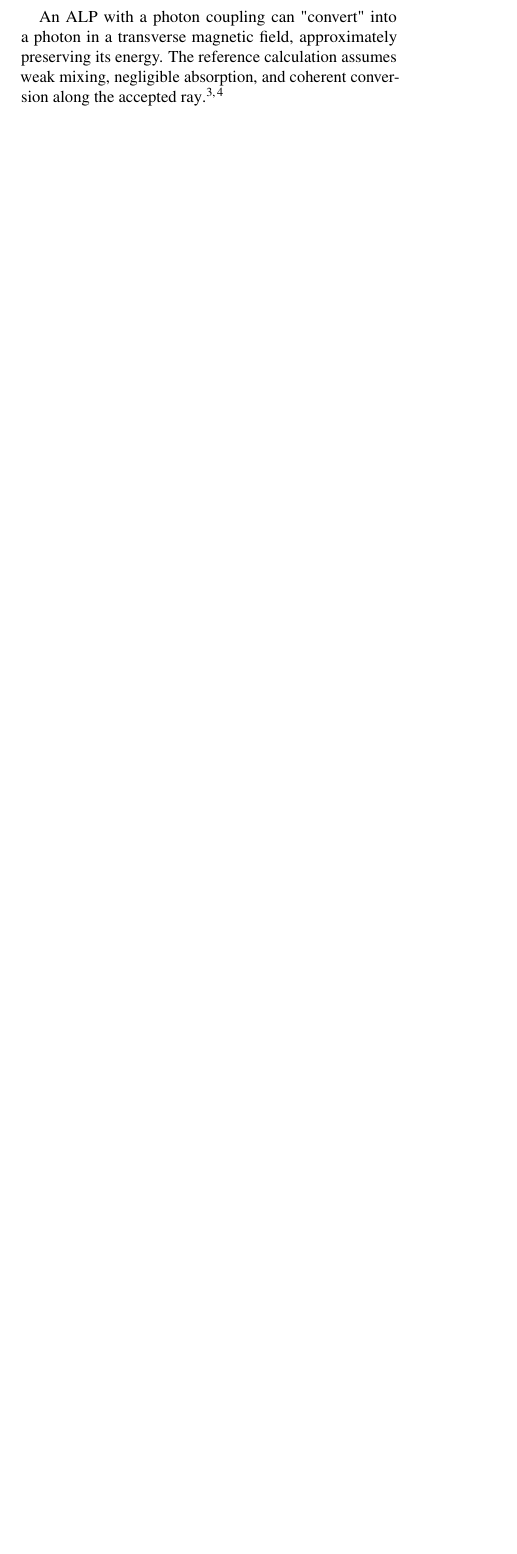
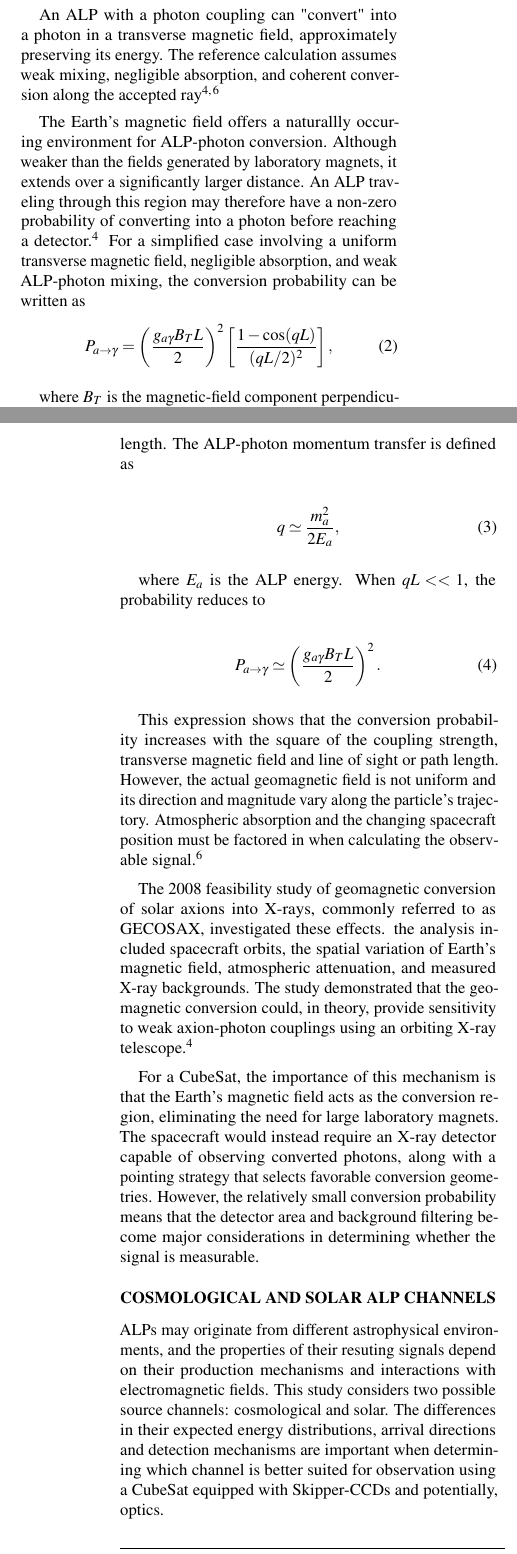
Before and after one commit to sebswif/SmallSat-ALP, a LaTeX paper (main-v1.tex): part of one column of page 2 of 2 before the commit and two parts of the columns of pages 2 and 3 of 4 after it, the two joined at a grey line, cut so that both start at the same text, the shorter picture padded with empty space. Compiled offline with pdfLaTeX.

Commit message:
Updates from Overleaf

```diff
--- a/main-v1.tex
+++ b/main-v1.tex
@@ -84,3 +93,4 @@ ALPs differ significantly from the standard Quantum Chromodynamics (QCD) axions,
 \mathcal{L} \supset -\frac{1}{4} g_{a\gamma} a F_{\mu\nu} \tilde{F}^{\mu\nu}.
 \end{equation}
 
+In this equation, $\mathcal{L}$ represents the effective interaction Lagrangian density, which describes the interaction between the axion or axion-like particle (ALP) field, denoted by $a$, and the electromagnetic field. The strength of this interaction is determined by the axion-photon coupling constant, $g_{a\gamma}$. The electromagnetic field itself is represented by the field tensor $F_{\mu\nu}$, while $\tilde{F}^{\mu\nu}$ denotes the dual electromagnetic field tensor. Finally, the subscripts and superscripts $\mu$ and $\nu$ serve as spacetime indices \cite{chakraborti2026probing}\textbf{}.
@@ -88,73 +97,47 @@ In this equation, $\mathcal{L}$ represents the effective interaction Lagrangian
 
-An ALP with a photon coupling can "convert" into a photon in a transverse magnetic field, approximately preserving its energy. The reference calculation assumes weak mixing, negligible absorption, and coherent conversion along the accepted ray\cite{yamamoto2020alp,davoudiasl2008gecosax}.
-% In this limit, the probability is
-% \begin{equation}
-% \begin{aligned}
-% P_{a\gamma} &\simeq 2.45\times10^{-21}g_{10}^{2}
-%  \left(\frac{\mathcal{B}}{\mathrm{T\,m}}\right)^{2},\\
-% \mathcal{B} &\equiv\left|\int_0^L\mathbf{B}_{\perp}(s)\,ds\right|,
-% \qquad g_{10}\equiv\frac{g_{a\gamma}}{10^{-10}\,\mathrm{GeV}^{-1}}.
-% \end{aligned}
-% \label{eq:conversion}
-% \end{equation}
-% Here $g_{a\gamma}$ is the unknown photon coupling, $\mathbf{B}_{\perp}$ is the signed transverse field, and $L$ is the transparent conversion path. The coefficient includes the conversion of tesla and metres to natural units. Coherence requires a small accumulated phase. For a uniform medium, the phase mismatch is
-% \begin{equation}
-% qL=\frac{(m_a^2-m_\gamma^2)L}{2E},\qquad |qL|\ll1,
-% \qquad \hbar=c=1.
-% \label{eq:coherence}
-% \end{equation}
-% The ALP mass $m_a$, effective photon mass $m_\gamma$, and energy $E$ determine the mass reach. A complete ray calculation must include phase cancellation and atmospheric attenuation where these approximations fail.
+ An ALP with a photon coupling can "convert" into a photon in a transverse magnetic field, approximately preserving its energy. The reference calculation assumes weak mixing, negligible absorption, and coherent conversion along the accepted ray\cite{yamamoto2020alp,davoudiasl2008gecosax}
 
-% % \subsection{The Cosmological Channel}
-% % The reference source assumes a nonrelativistic 7~keV dark matter parent with a lifetime much longer than the age of the Universe. Each decay produces two relativistic ALPs with 3.5~keV initial energy. Expansion redshifts this population into a diffuse continuum. Geomagnetic conversion then produces photons that can be absorbed in silicon. The continuum intensity per steradian follows from the decay rate and cosmological expansion\cite{yamamoto2020alp}.
-% % \begin{equation}
-% % \begin{aligned}
-% % \frac{dI_{a,\mathrm{cos}}}{dE}
-% %  &=\frac{c f\rho_{\mathrm{DM},0}}{2\pi m_\chi\tau E H(z)},\\
-% % 1+z&=\frac{m_\chi}{2E},\qquad 0<E\leq\frac{m_\chi}{2}.
-% % \end{aligned}
-% % \label{eq:cosmological-flux}
-% % \end{equation}
-% % Here $m_\chi$ is the parent mass, $\tau$ its lifetime, and $f$ its present dark matter fraction including the branching probability into two ALPs. The expansion rate $H(z)$ is evaluated in a flat cosmology containing matter and a cosmological constant, with a Hubble constant of 67.4~km~s$^{-1}$~Mpc$^{-1}$, matter density parameter 0.315, and present dark matter density $\rho_{\mathrm{DM},0}$ of 1.26~keV~cm$^{-3}$\cite{planck2018parameters}. The speed of light $c$ is restored in this flux expression.
+ The Earth's magnetic field offers a naturallly occuring environment for ALP-photon conversion. Although weaker than the fields generated by laboratory magnets, it extends over a significantly larger distance. An ALP traveling through this region may therefore have a non-zero probability of converting into a photon before reaching a detector \cite{davoudiasl2008gecosax}. For a simplified case involving a uniform transverse magnetic field, negligible absorption, and weak ALP-photon mixing, the conversion probability can be written as
+ \begin{equation}
+P_{a\rightarrow\gamma}
+=
+\left(\frac{g_{a\gamma}B_TL}{2}\right)^2
+\left[
+\frac{1-\cos(qL)}{(qL/2)^2}
+\right],
+\end{equation}
 
-% % Continuum estimate: integrate Eq. (3) from 1 to 3.5 keV using
-% % H(z) = H0 * sqrt(0.315*(1+z)^3 + 0.685), c = 2.99792458e10 cm/s,
-% % 1 Mpc = 3.085677581491367e24 cm, and 1 Gyr = 3.16e16 s.
-% % Multiply by P = 4.4817e-18, A*Omega = 12*0.0955 cm^2 sr,
-% % efficiency = 0.5, and T = 23400*187 s. This is an illustrative
-% % constant-response continuum estimate, separate from the handout's line.
-% % A benchmark from literature adopts a coupling of $4.7\times10^{-11}$~GeV$^{-1}$ and a fraction divided by lifetime of $4.0\times10^{-3}$~Gyr$^{-1}$, near the selected stellar and cosmological bounds\cite{dolan2022globular,nygaard2021decaying}. A coherent field integral of 91~T~m, 12~cm$^2$ area, 0.0955~sr aperture (uses DarkNESS detector parameters), unit quantum efficiency, 50\% usable area, and 23,400~s per day for 187~days gives approximately $4\times10^{-4}$ continuum photons between 1 and 3.5~keV. The calculation adopts these values as an illustrative exposure. The handout's separate Galactic-line estimate gives $4.1\times10^{-3}$ photons for the same decay model\cite{darkness2026handout}. Both estimates support a negative result for this benchmark. Other cosmological production models require their own intensity normalization.
+where $B_T$ is the magnetic-field component perpendicular to the direction of propagation, $L$ is the conversion path length. The ALP-photon momentum transfer is defined as
 
-% % \subsection{The Solar Channel}
-% % The solar reference assumes thermal Primakoff production in the Sun through the same photon coupling that controls geomagnetic conversion. At Earth's mean distance from the Sun, the spectrum integrated over the solar disk is\cite{davoudiasl2008gecosax}
-% % \begin{equation}
-% % \frac{d\Phi_{a,\odot}}{dE}=6.02\times10^{10}g_{10}^{2}
-% %  \frac{(E/\mathrm{keV})^{2.481}e^{-E/(1.205\,\mathrm{keV})}}
-% %  {\mathrm{cm}^{2}\,\mathrm{s}\,\mathrm{keV}}.
-% % \label{eq:solar-flux}
-% % \end{equation}
-% % The mean energy is 4.2~keV. In the occulted-Sun concept, ALPs traverse Earth and convert along the transparent path between the nightside atmosphere and the satellite. The instrument points toward the occulted solar core while Earth blocks direct solar X-rays. Solar production and geomagnetic conversion each depend quadratically on the coupling, giving a fourth-power dependence of the photon rate. Atmospheric transmission, field geometry, and coherence must be evaluated along this shorter path.
+\begin{equation}
+q \simeq \frac{m_a^2}{2E_a},
+\end{equation}
 
-% % The published solar study projects a two-sigma coupling reach of $(4.7$--$6.6)\times10^{-11}$~GeV$^{-1}$ for masses below $10^{-4}$~eV, using approximately 1,000~cm$^2$ and $10^6$~s\cite{davoudiasl2008gecosax}. This motivates further study. DarkNESS's 12~cm$^2$ area and wide aperture require a separate forecast under the adopted stellar bound and the CAST 95\% limit of $5.8\times10^{-11}$~GeV$^{-1}$ for masses below approximately 0.02~eV\cite{cast2024extended}.
+where $E_a$ is the ALP energy. When $qL << 1$, the probability reduces to
 
-% \subsection{Implication for Searches}
-% % Diffuse counts depend on collecting area and accepted solid angle. Solar counts depend on the admitted solar flux and collecting area. A wider aperture admits additional background without increasing the solar flux once the source is enclosed. Each forecast must fold conversion through detector efficiency and usable exposure, then fit the energy and orbital dependence jointly with X-ray and particle backgrounds. Matched control exposures and particle monitoring must constrain background changes that could imitate the conversion signal.
-% \section{Mission Concept}
-% % TODO: CubeSat Mission Concept Study
+\begin{equation}
+P_{a\rightarrow\gamma}
+\simeq
+\left(\frac{g_{a\gamma}B_TL}{2}\right)^2.
+\end{equation}
 
-% \section{Results and Discussion}
-% % TODO: Present results and discuss their implications.
+This expression shows that the conversion probability increases with the square of the coupling strength, transverse magnetic field and line of  sight or path length. However, the actual geomagnetic field is not uniform and its direction and magnitude vary along the particle's trajectory. Atmospheric absorption and the changing spacecraft position must be factored in when calculating the observable signal \cite{yamamoto2020alp}.
 
-% % Example figure (uncomment after adding figures/example-figure.png):
-% % \begin{figure}[t]
-% %     \centering
-% %     \includegraphics[width=\linewidth]{example-figure.png}
-% %     \caption{Describe the figure.}
-% %     \label{fig:example}
-% % \end{figure}
+The 2008 feasibility study of geomagnetic conversion of solar axions into X-rays, commonly referred to as GECOSAX, investigated these effects. the analysis included spacecraft orbits, the spatial variation of Earth's magnetic field, atmospheric attenuation, and measured X-ray backgrounds. The study demonstrated that the geomagnetic conversion could, in theory, provide sensitivity to weak axion-photon couplings  using an orbiting X-ray telescope \cite{davoudiasl2008gecosax}.
 
-% \section{Conclusion and Future Work}
-% % TODO: Summarize the findings and identify next steps.
+For a CubeSat, the importance of this mechanism is that the Earth's magnetic field acts as the conversion region, eliminating the need for large laboratory magnets. The spacecraft would instead require an X-ray detector capable of observing converted photons, along with a pointing strategy that selects favorable conversion geometries. However, the relatively small conversion probability means that the detector area and background filtering become major considerations in determining whether the signal is measurable.
+
+\section{Cosmological and Solar ALP Channels}
+
+ALPs may originate from different astrophysical environments, and the properties of their resuting signals depend on their production mechanisms and interactions with electromagnetic fields. This study considers two possible source channels: cosmological and solar. The differences in their expected energy distributions, arrival directions and detection mechanisms are important when determining which channel is better suited for observation using a CubeSat equipped with Skipper-CCDs and potentially, optics.
+
+\subsection{Cosmological ALP Channel}
+
+The cosmological channel considers ALPs that may have been produced in the early universe or through distant astrophysical processes. Depending on their mass, lifetime, and interaction strength, these particles may contribute to the dark matter population or produce observable radiation through their decay into photons. One possible signature is an additional contribution to  the cosmic background, which consists of diffuse electromagnetic radiation originating from outside the Milky Way.
+
+Upon investigating the contribution of decaying ALP dark matter to the cosmic background, particularly across optical and X-ray energy bands, a model was proposed. In this model, ALPs decay into two photons, producing radiation that contributes to the observed cosmic background.
+
+\subsection{Solar ALP Channel}
 
 \bibliographystyle{IEEEtran}
 \bibliography{references}
```
Also changed, not shown: references.bib (+14 -3 lines), main-v1.tex (36 more changed lines).
